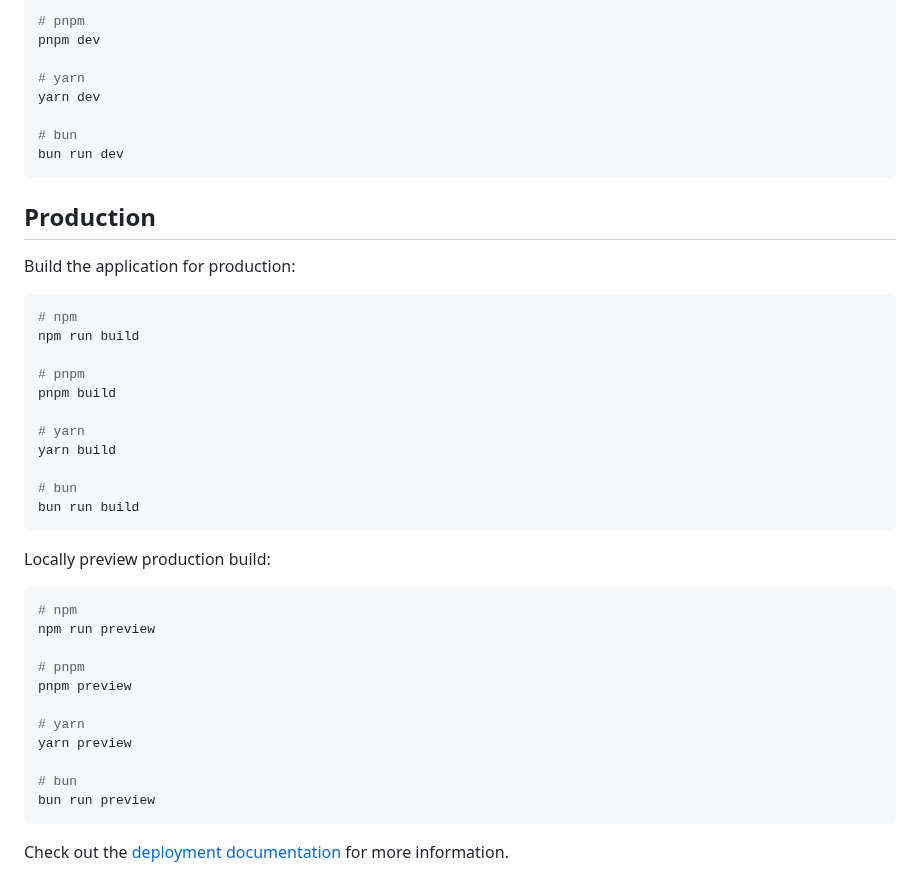
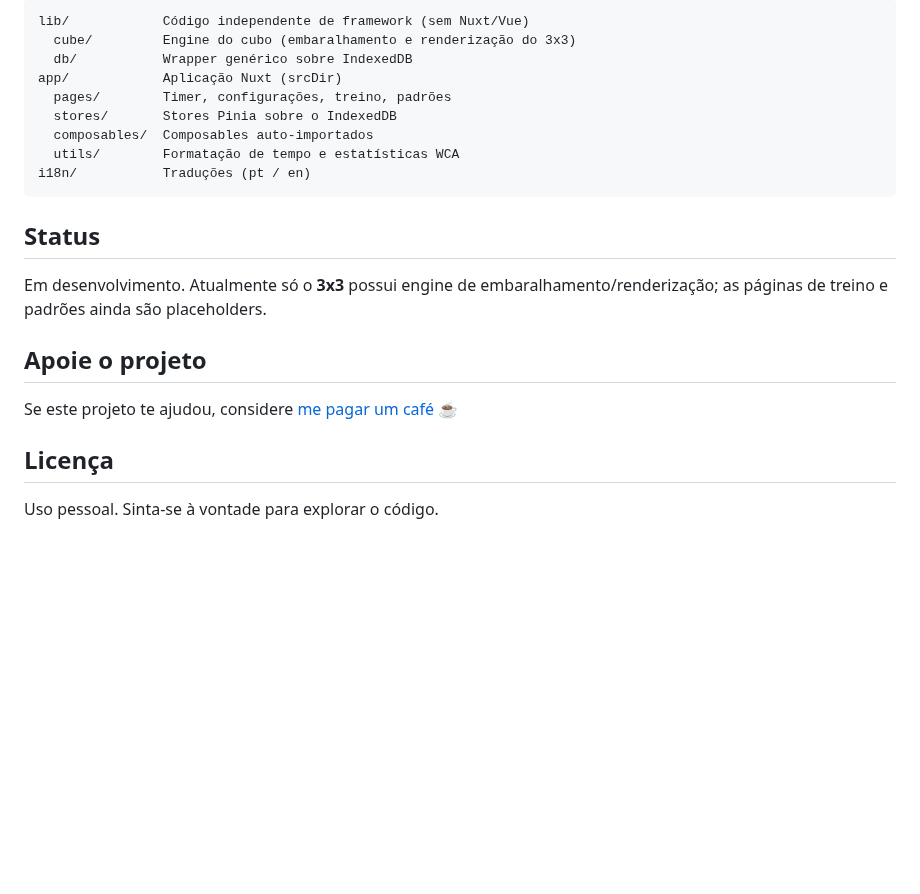
Before and after one commit to maycon-jesus/cube-trainer, a Markdown page: README.md, the part around one of its changes. Drawn GitHub-style; blank space fills up the shorter version.

````diff
--- a/README.md
+++ b/README.md
@@ -30,46 +51,24 @@ npm run dev
 
-# pnpm
-pnpm dev
-
-# yarn
-yarn dev
-
-# bun
-bun run dev
+```
+lib/            Código independente de framework (sem Nuxt/Vue)
+  cube/         Engine do cubo (embaralhamento e renderização do 3x3)
+  db/           Wrapper genérico sobre IndexedDB
+app/            Aplicação Nuxt (srcDir)
+  pages/        Timer, configurações, treino, padrões
+  stores/       Stores Pinia sobre o IndexedDB
+  composables/  Composables auto-importados
+  utils/        Formatação de tempo e estatísticas WCA
+i18n/           Traduções (pt / en)
 ```
 
-## Production
+## Status
 
-Build the application for production:
+Em desenvolvimento. Atualmente só o **3x3** possui engine de embaralhamento/renderização; as páginas de treino e padrões ainda são placeholders.
 
-```bash
-# npm
-npm run build
+## Apoie o projeto
 
-# pnpm
-pnpm build
+Se este projeto te ajudou, considere [me pagar um café](https://buymeacoffee.com/mayconjesus) ☕
 
-# yarn
-yarn build
+## Licença
 
-# bun
-bun run build
-```
-
-Locally preview production build:
-
-```bash
-# npm
-npm run preview
-
-# pnpm
-pnpm preview
-
-# yarn
-yarn preview
-
-# bun
-bun run preview
-```
-
-Check out the [deployment documentation](https://nuxt.com/docs/getting-started/deployment) for more information.
+Uso pessoal. Sinta-se à vontade para explorar o código.
````
Also changed, not shown: other parts of README.md (+39 -18 lines), docs/screenshot.png (added).
